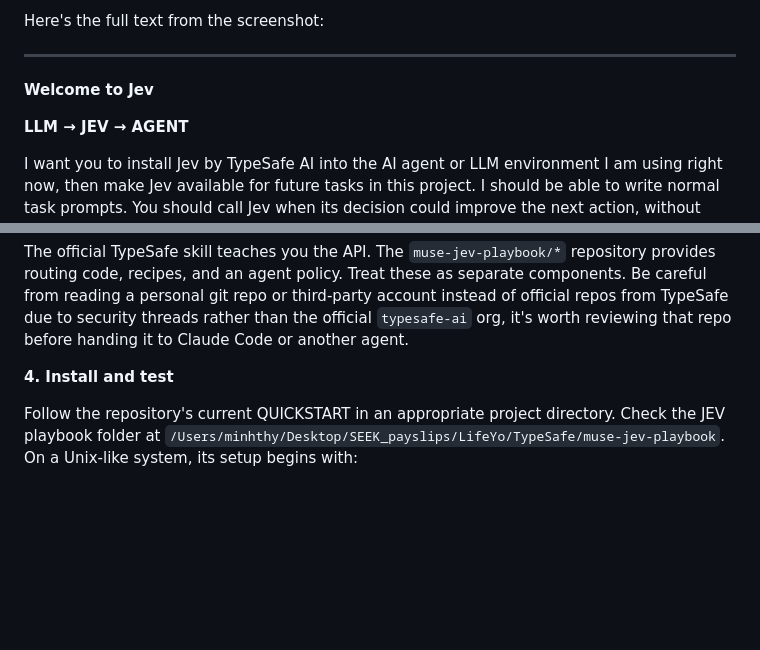
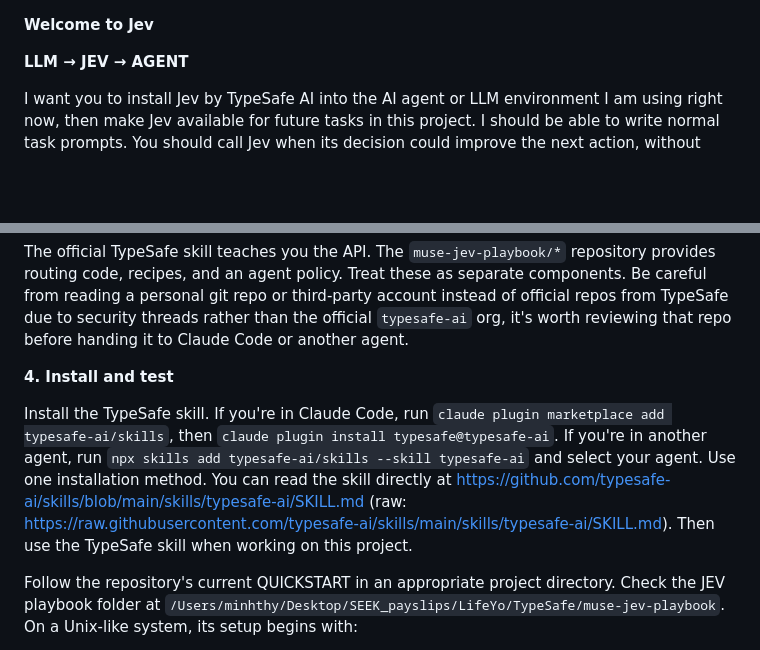
Before and after one commit to minhthy1016/novax_ai_assignment, a Markdown page: docs/JEV_proposal/JEV_prompt.md, 2 parts joined by grey strips. GitHub-like rendering; blank space fills up the shorter version.

Commit message:
Update JEV_prompt.md with installation instructions
Added installation instructions for the TypeSafe skill and emphasized the importance of using official repositories for security.

```diff
--- a/docs/JEV_proposal/JEV_prompt.md
+++ b/docs/JEV_proposal/JEV_prompt.md
@@ -1,7 +1,3 @@
-Here's the full text from the screenshot:
-
----
-
 **Welcome to Jev**
 
 **LLM → JEV → AGENT**
@@ -46,6 +42,8 @@ The official TypeSafe skill teaches you the API. The `muse-jev-playbook/*` repos
 
 **4. Install and test**
 
+Install the TypeSafe skill. If you're in Claude Code, run `claude plugin marketplace add typesafe-ai/skills`, then `claude plugin install typesafe@typesafe-ai`. If you're in another agent, run `npx skills add typesafe-ai/skills --skill typesafe-ai` and select your agent. Use one installation method. You can read the skill directly at https://github.com/typesafe-ai/skills/blob/main/skills/typesafe-ai/SKILL.md (raw: https://raw.githubusercontent.com/typesafe-ai/skills/main/skills/typesafe-ai/SKILL.md). Then use the TypeSafe skill when working on this project.
+
 Follow the repository's current QUICKSTART in an appropriate project directory. Check the JEV playbook folder at `/Users/minhthy/Desktop/SEEK_payslips/LifeYo/TypeSafe/muse-jev-playbook`. On a Unix-like system, its setup begins with:
 
 `cd muse-jev-playbook`
```
